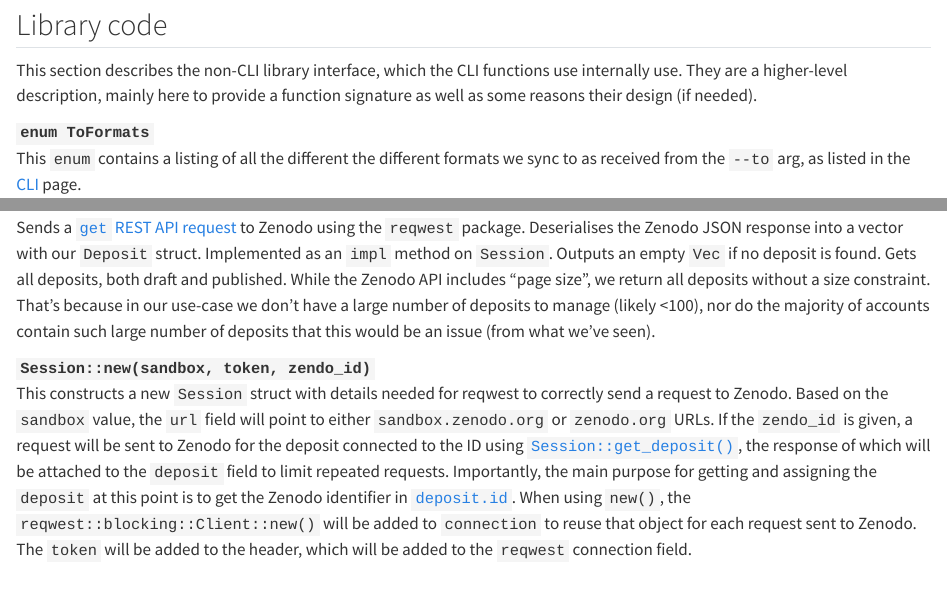
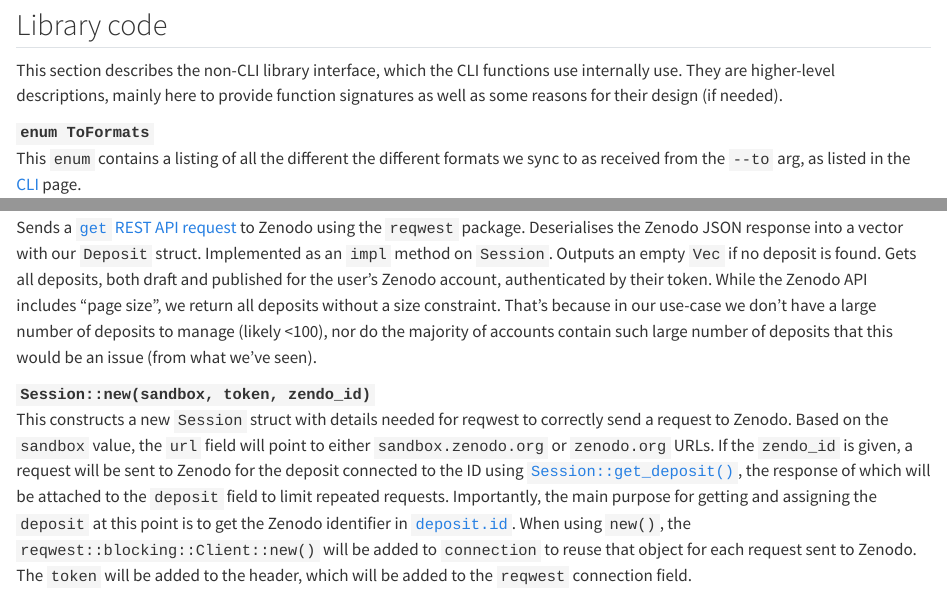
Before and after one commit to seedcase-project/zen-do, a Quarto document (docs/design/interface/rust.qmd): the page in a window 1100 px wide, from 3060 px down, and a second part further down, joined at a grey line. Rendered offline with R 4.5, knitr and Pandoc in place of Quarto, with nearby package versions; drawn as R Markdown's standard HTML page in place of the format the file asks for.

Commit message:
docs: edits from review
Co-authored-by: Signe Kirk Brødbæk <40836345+signekb@users.noreply.github.com>

```diff
--- a/docs/design/interface/rust.qmd
+++ b/docs/design/interface/rust.qmd
@@ -156,8 +156,8 @@ flowchart TD
 ## Library code
 
 This section describes the non-CLI library interface, which the CLI functions
-use internally use. They are a higher-level description, mainly here to provide
-a function signature as well as some reasons their design (if needed).
+use internally use. They are higher-level descriptions, mainly here to provide
+function signatures as well as some reasons for their design (if needed).
 
 `enum ToFormats`
 
@@ -329,7 +329,7 @@ Sends a [`get` REST API request](https://developers.zenodo.org/#list) to Zenodo
 using the `reqwest` package. Deserialises the Zenodo JSON response into a vector
 with our `Deposit` struct. Implemented as an `impl` method on `Session`. Outputs
 an empty `Vec` if no deposit is found. Gets all deposits, both draft and
-published. While the Zenodo API includes "page size", we return all deposits
+published for the user's Zenodo account, authenticated by their token. While the Zenodo API includes "page size", we return all deposits
 without a size constraint. That's because in our use-case we don't have a large
 number of deposits to manage (likely <100), nor do the majority of accounts
 contain such large number of deposits that this would be an issue (from what
```
